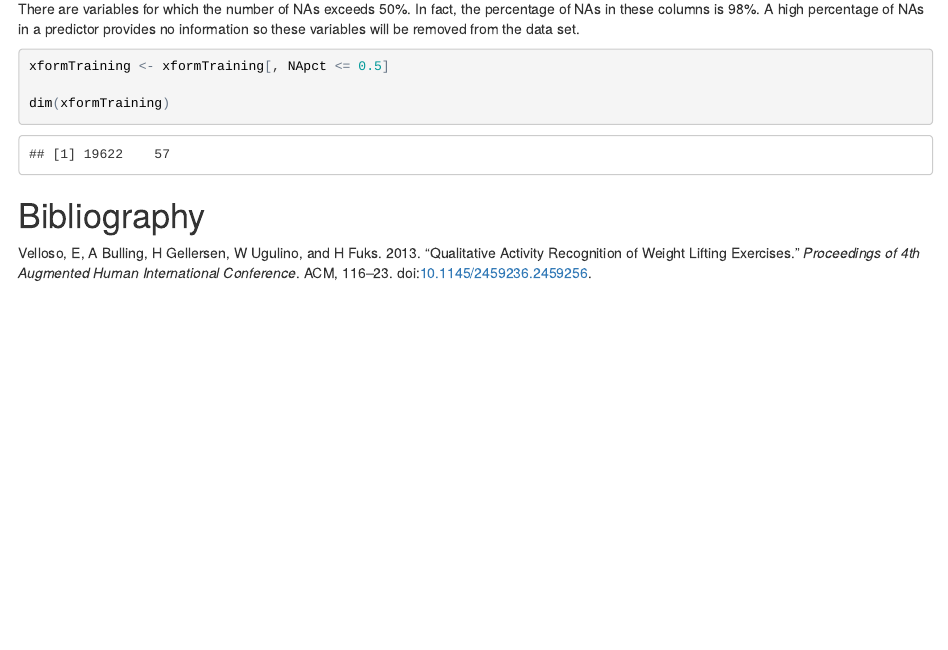
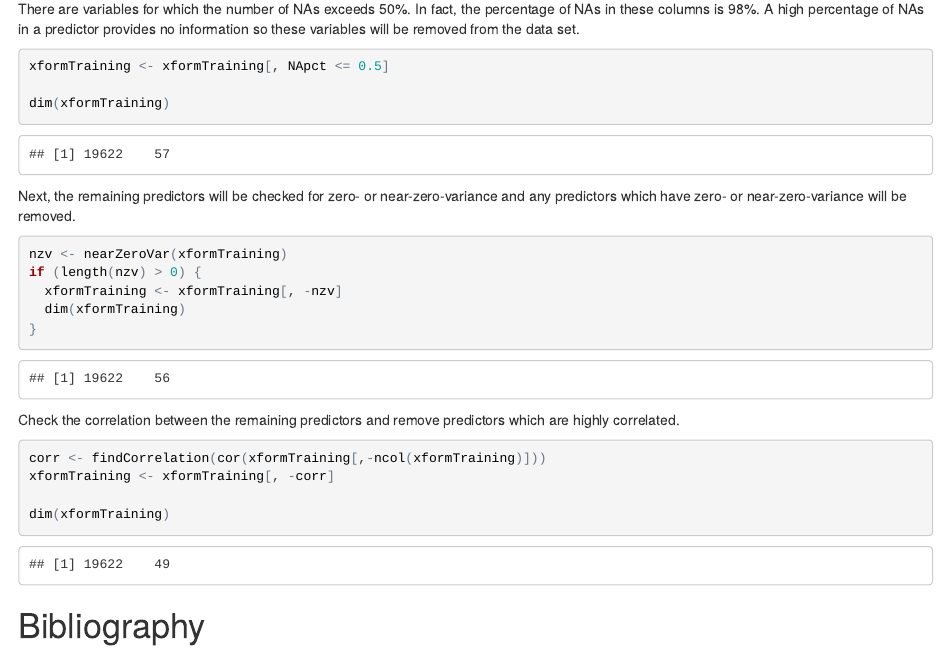
Before and after one commit to TransCender57/PracticalMachineLearningPeerProject, an R Markdown document (PracticalMachineLearning_PeerProject.Rmd): the page in a window 1100 px wide, from 6670 px down. The pictures show the output file PracticalMachineLearning_PeerProject.html that the author committed with the source, opened offline.

Commit message:
Removed variables which are correlated

````diff
--- a/PracticalMachineLearning_PeerProject.Rmd
+++ b/PracticalMachineLearning_PeerProject.Rmd
@@ -118,5 +118,27 @@ xformTraining <- xformTraining[, NApct <= 0.5]
 dim(xformTraining)
 ```
 
+Next, the remaining predictors will be checked for zero- or
+near-zero-variance and any predictors which have zero- or
+near-zero-variance will be removed.
+
+```{r}
+nzv <- nearZeroVar(xformTraining)
+if (length(nzv) > 0) {
+  xformTraining <- xformTraining[, -nzv]
+  dim(xformTraining)
+}
+```
+
+Check the correlation between the remaining predictors and remove
+predictors which are highly correlated.
+
+```{r}
+corr <- findCorrelation(cor(xformTraining[,-ncol(xformTraining)]))
+xformTraining <- xformTraining[, -corr]
+
+dim(xformTraining)
+```
+
 
 # Bibliography
````
Also changed, not shown: PracticalMachineLearning_PeerProject.html.
